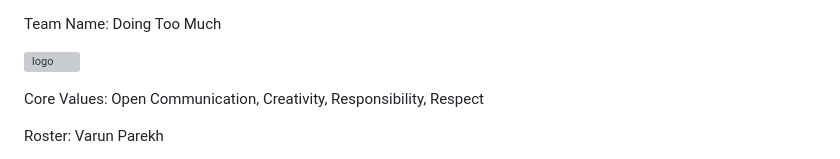
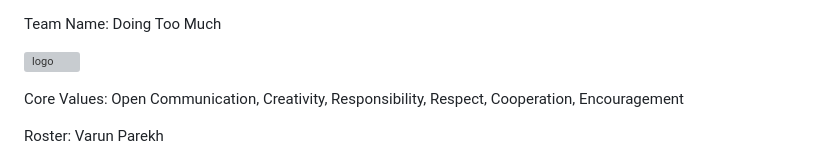
Before and after one commit to cse110-sp24-group28/cse110-sp24-group28, a Markdown page: admin/team.md, the part around the change. Rendered like a GitHub page; grey boxes are pictures that could not be loaded.

Commit message:
Update team.md
Updated Values

```diff
--- a/admin/team.md
+++ b/admin/team.md
@@ -4,7 +4,7 @@ Team Name: Doing Too Much
 ![logo](https://github.com/cse110-sp24-group28/cse110-sp24-group28/assets/122205899/d385ee40-fa6e-4c4e-9931-4bcdd8faab27)
 
 
-Core Values: Open Communication, Creativity, Responsibility, Respect
+Core Values: Open Communication, Creativity, Responsibility, Respect, Cooperation, Encouragement
 
 Roster:
 Varun Parekh
```
